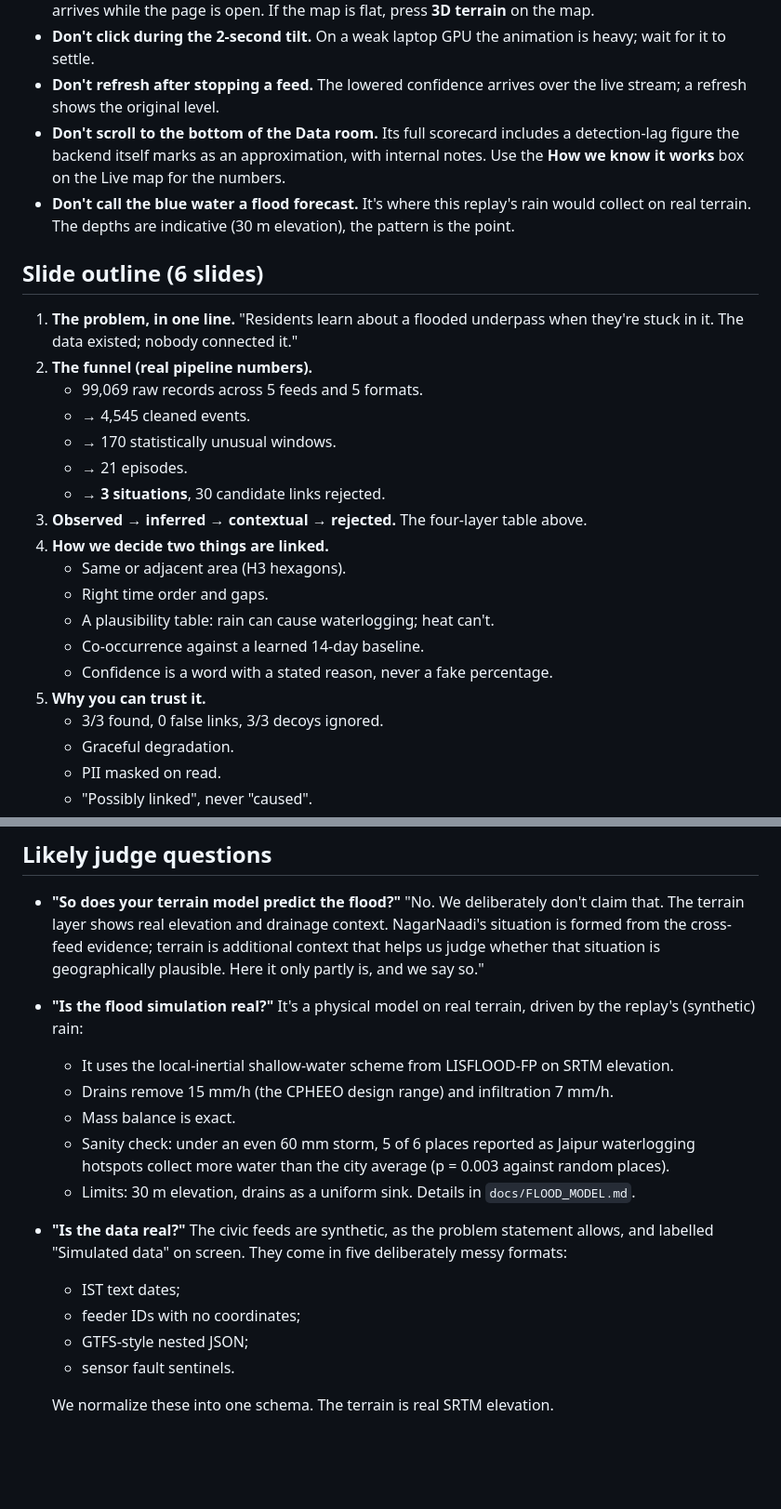
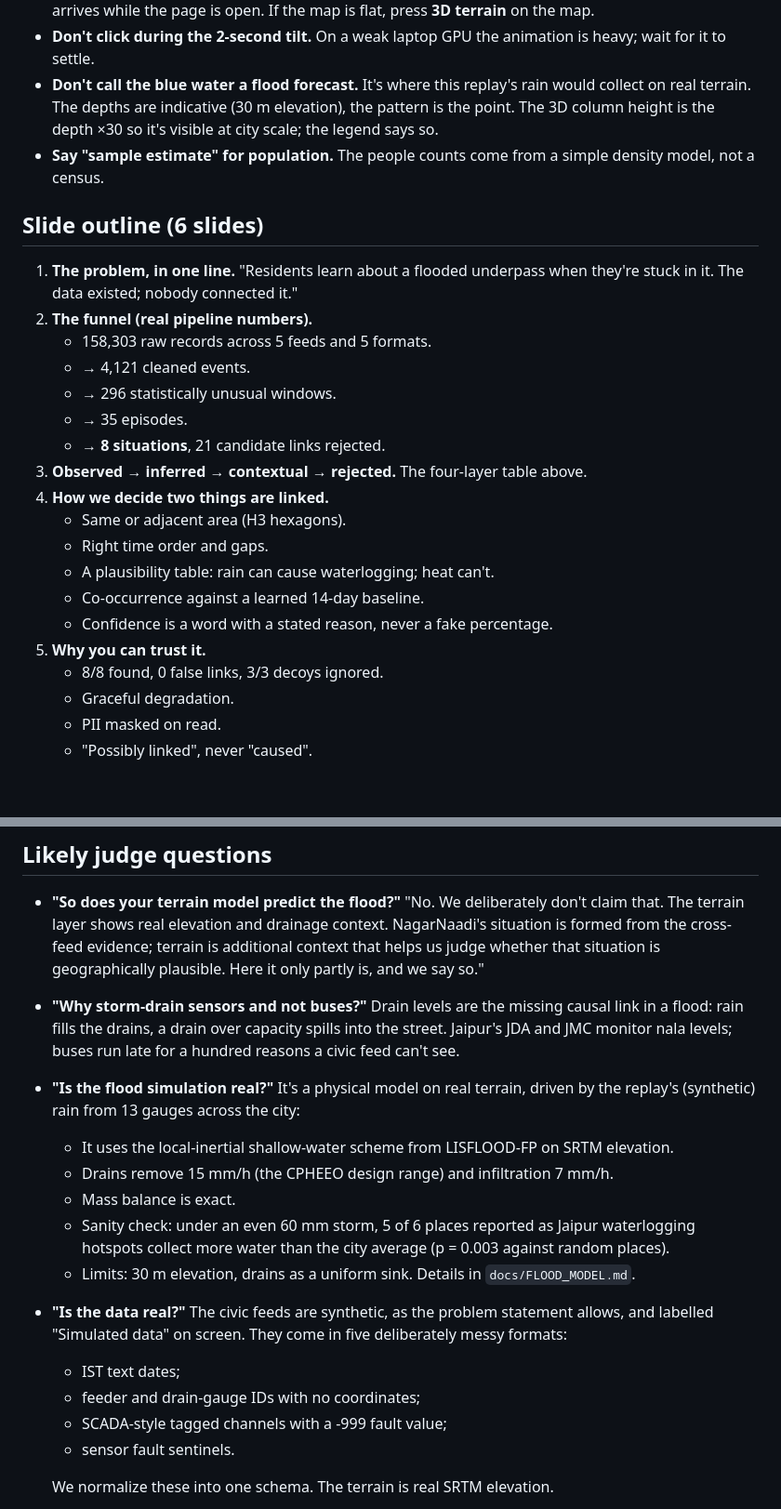
Before and after one commit to ItzHimanshu007/amity_hack, a Markdown page: docs/DEMO.md, 2 parts joined by grey strips. Shown at 93% size. GitHub-like rendering; blank space fills up the shorter version.

```diff
--- a/docs/DEMO.md
+++ b/docs/DEMO.md
@@ -86,24 +91,22 @@ Times in brackets are measured from pressing Play in the rehearsal.
   situation arrives while the page is open. If the map is flat, press **3D terrain** on the map.
 - **Don't click during the 2-second tilt.** On a weak laptop GPU the animation is heavy; wait
   for it to settle.
-- **Don't refresh after stopping a feed.** The lowered confidence arrives over the live stream;
-  a refresh shows the original level.
-- **Don't scroll to the bottom of the Data room.** Its full scorecard includes a detection-lag
-  figure the backend itself marks as an approximation, with internal notes. Use the
-  **How we know it works** box on the Live map for the numbers.
 - **Don't call the blue water a flood forecast.** It's where this replay's rain would collect
-  on real terrain. The depths are indicative (30 m elevation), the pattern is the point.
+  on real terrain. The depths are indicative (30 m elevation), the pattern is the point. The
+  3D column height is the depth ×30 so it's visible at city scale; the legend says so.
+- **Say "sample estimate" for population.** The people counts come from a simple density
+  model, not a census.
 
 ## Slide outline (6 slides)
 
 1. **The problem, in one line.** "Residents learn about a flooded underpass when they're stuck
    in it. The data existed; nobody connected it."
 2. **The funnel (real pipeline numbers).**
-   - 99,069 raw records across 5 feeds and 5 formats.
-   - → 4,545 cleaned events.
-   - → 170 statistically unusual windows.
-   - → 21 episodes.
-   - → **3 situations**, 30 candidate links rejected.
+   - 158,303 raw records across 5 feeds and 5 formats.
+   - → 4,121 cleaned events.
+   - → 296 statistically unusual windows.
+   - → 35 episodes.
+   - → **8 situations**, 21 candidate links rejected.
 3. **Observed → inferred → contextual → rejected.** The four-layer table above.
 4. **How we decide two things are linked.**
    - Same or adjacent area (H3 hexagons).
@@ -112,7 +115,7 @@ Times in brackets are measured from pressing Play in the rehearsal.
    - Co-occurrence against a learned 14-day baseline.
    - Confidence is a word with a stated reason, never a fake percentage.
 5. **Why you can trust it.**
-   - 3/3 found, 0 false links, 3/3 decoys ignored.
+   - 8/8 found, 0 false links, 3/3 decoys ignored.
    - Graceful degradation.
    - PII masked on read.
    - "Possibly linked", never "caused".
@@ -130,8 +133,11 @@ Times in brackets are measured from pressing Play in the rehearsal.
   context. NagarNaadi's situation is formed from the cross-feed evidence; terrain is additional
   context that helps us judge whether that situation is geographically plausible. Here it only
   partly is, and we say so."
+- **"Why storm-drain sensors and not buses?"** Drain levels are the missing causal link in a
+  flood: rain fills the drains, a drain over capacity spills into the street. Jaipur's JDA
+  and JMC monitor nala levels; buses run late for a hundred reasons a civic feed can't see.
 - **"Is the flood simulation real?"** It's a physical model on real terrain, driven by the
-  replay's (synthetic) rain:
+  replay's (synthetic) rain from 13 gauges across the city:
   - It uses the local-inertial shallow-water scheme from LISFLOOD-FP on SRTM elevation.
   - Drains remove 15 mm/h (the CPHEEO design range) and infiltration 7 mm/h.
   - Mass balance is exact.
@@ -141,8 +147,8 @@ Times in brackets are measured from pressing Play in the rehearsal.
 - **"Is the data real?"** The civic feeds are synthetic, as the problem statement allows, and
   labelled "Simulated data" on screen. They come in five deliberately messy formats:
   - IST text dates;
-  - feeder IDs with no coordinates;
-  - GTFS-style nested JSON;
+  - feeder and drain-gauge IDs with no coordinates;
+  - SCADA-style tagged channels with a -999 fault value;
   - sensor fault sentinels.
 
   We normalize these into one schema. The terrain is real SRTM elevation.
```
Also changed, not shown: other parts of docs/DEMO.md (+31 -26 lines), README.md (+6 -6 lines).
